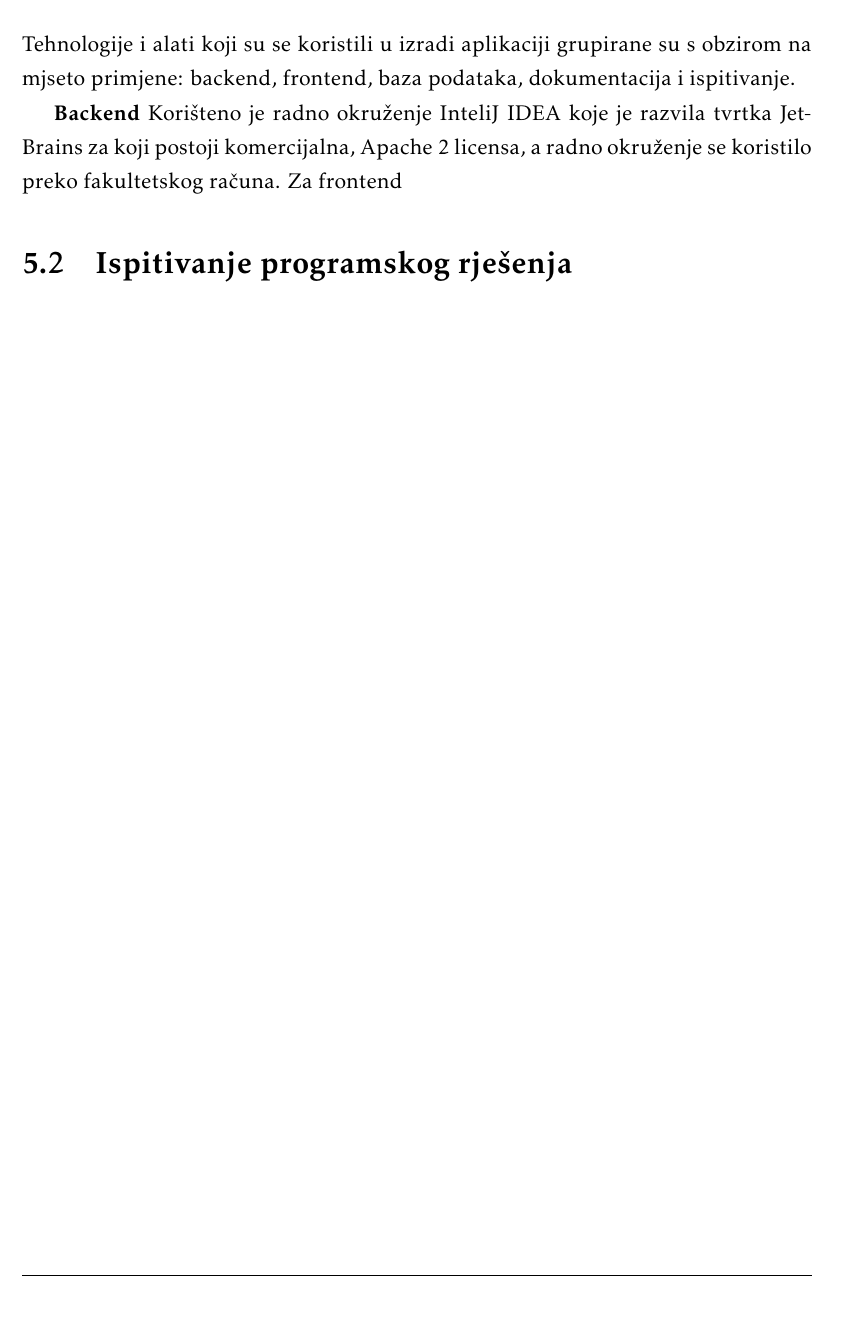
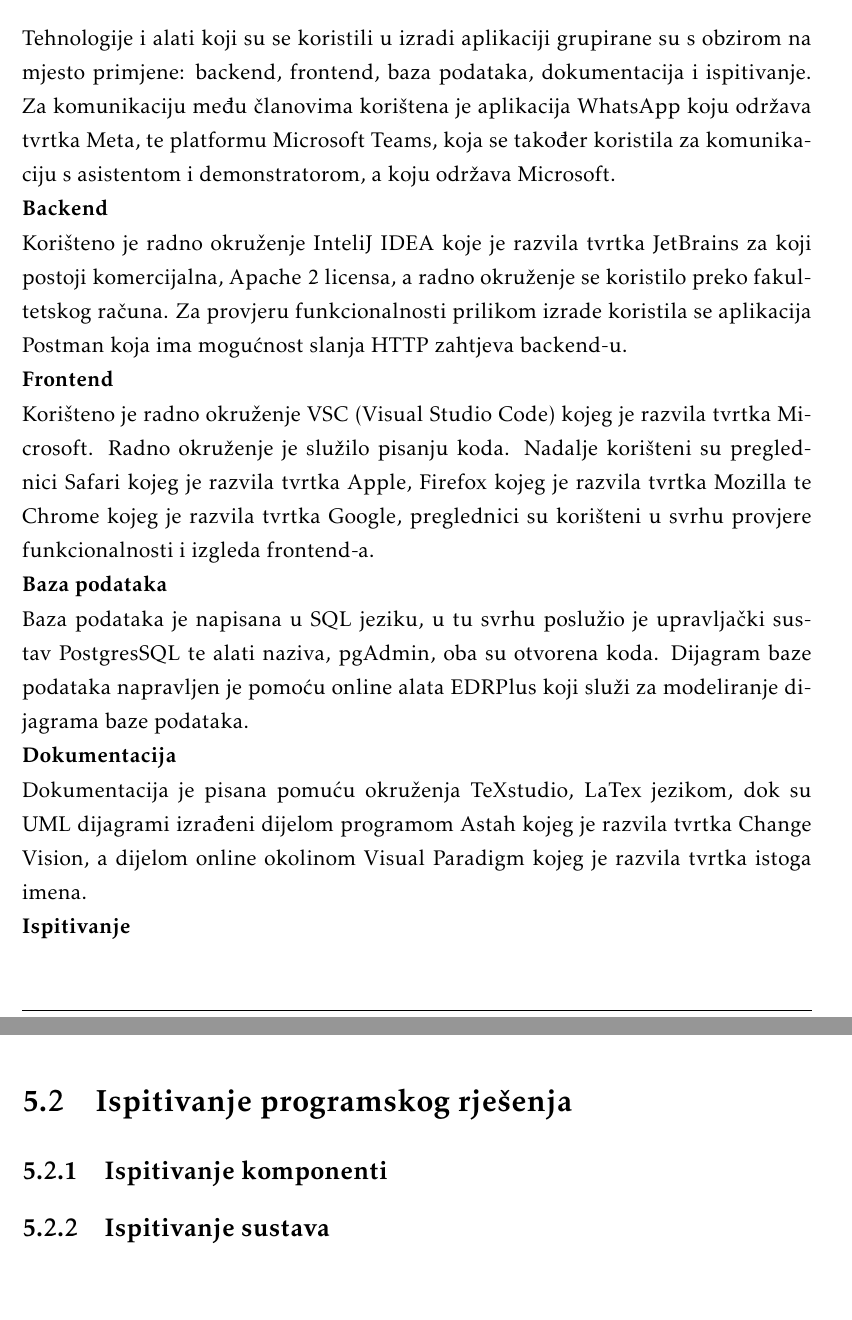
Before and after one commit to Tomislav-Pranjic/Error404-DentAll, a LaTeX document (Dokumentacija/PROGI_ProjektnaDokumentacija.tex, which reads Dokumentacija/Implementacija.tex): part of page 47 of 56 before the commit and two parts of pages 47 and 48 of 57 after it, the two joined at a grey line, cut so that both start at the same text. Compiled offline with pdfLaTeX.

Commit message:
Dodani korišteni alati i tehnologije

```diff
--- a/Dokumentacija/Implementacija.tex
+++ b/Dokumentacija/Implementacija.tex
@@ -6,12 +6,21 @@
 			%\textbf{\textit{dio 2. revizije}}
 
 			 %\textit{Detaljno navesti sve tehnologije i alate koji su primijenjeni pri izradi dokumentacije i aplikacije. Ukratko ih opisati, te navesti njihovo značenje i mjesto primjene. Za svaki navedeni alat i tehnologiju je potrebno \textbf{navesti internet poveznicu} gdje se mogu preuzeti ili više saznati o njima}.
+
+			 Tehnologije i alati koji su se koristili u izradi aplikaciji grupirane su s obzirom na mjesto primjene: backend, frontend, baza podataka, dokumentacija i ispitivanje. Za komunikaciju među članovima korištena je aplikacija \href{https://www.whatsapp.com/}{WhatsApp} koju održava tvrtka Meta, te platformu \href{https://support.microsoft.com/en-us/topic/what-is-microsoft-teams-3de4d369-0167-8def-b93b-0eb5286d7a29}{Microsoft Teams}, koja se također koristila za komunikaciju s asistentom i demonstratorom, a koju održava Microsoft.
+			 \newline \textbf{Backend} \newline
+			 Korišteno je radno okruženje \href{https://www.jetbrains.com/idea/}{InteliJ IDEA}  koje je razvila tvrtka JetBrains za koji postoji komercijalna, Apache 2 licensa, a radno okruženje se koristilo preko fakultetskog računa. Za provjeru funkcionalnosti prilikom izrade koristila se aplikacija \href{https://www.postman.com/}{Postman} koja ima mogućnost slanja HTTP zahtjeva backend-u.
+			 \newline \textbf{Frontend} \newline
+			 Korišteno je radno okruženje \href{https://code.visualstudio.com/download}{VSC (Visual Studio Code)} kojeg je razvila tvrtka Microsoft. Radno okruženje je služilo pisanju koda. Nadalje korišteni su preglednici \href{https://www.apple.com/safari/}{Safari} kojeg je razvila tvrtka Apple, \href{https://www.mozilla.org/en-US/firefox/new/}{Firefox} kojeg je razvila tvrtka Mozilla te \href{https://www.google.com/chrome/}{Chrome} kojeg je razvila tvrtka Google, preglednici su korišteni u svrhu provjere funkcionalnosti i izgleda frontend-a.
+			 \newline \textbf{Baza podataka} \newline
+			 Baza podataka je napisana u SQL jeziku, u tu svrhu poslužio je upravljački sustav \href{https://www.postgresql.org/}{PostgresSQL} te alati naziva,  \href{https://www.pgadmin.org/}{pgAdmin}, oba su otvorena koda. Dijagram baze podataka napravljen je pomoću online alata \href{https://erdplus.com/}{EDRPlus} koji služi za modeliranje dijagrama baze podataka.
+			 \newline \textbf{Dokumentacija} \newline
+			 Dokumentacija je pisana pomuću okruženja \href{https://www.texstudio.org/}{TeXstudio}, LaTex jezikom, dok su \href{https://www.uml-diagrams.org/}{UML} dijagrami izrađeni dijelom programom \href{https://astah.net/}{Astah} kojeg je razvila tvrtka Change Vision, a dijelom online okolinom \href{https://www.visual-paradigm.com/}{Visual Paradigm} kojeg je razvila tvrtka istoga imena.
+			 \newline \textbf{Ispitivanje} \newline
+
+			 %samo Bog zna
+
 			\eject
-			Tehnologije i alati koji su se koristili u izradi aplikaciji grupirane su s obzirom na mjseto primjene: backend, frontend, baza podataka, dokumentacija i ispitivanje.
-
-			\textbf{Backend}
-			Korišteno je radno okruženje InteliJ IDEA koje je razvila tvrtka JetBrains za koji postoji komercijalna, Apache 2 licensa, a radno okruženje se koristilo preko fakultetskog računa.
-			Za frontend
 
 		\section{Ispitivanje programskog rješenja}
 
@@ -20,18 +29,18 @@
 			 %\textit{U ovom poglavlju je potrebno opisati provedbu ispitivanja implementiranih funkcionalnosti na razini komponenti i na razini cijelog sustava s prikazom odabranih ispitnih slučajeva. Studenti trebaju ispitati temeljnu funkcionalnost i rubne uvjete.}
 
 
-			%\subsection{Ispitivanje komponenti}
+			\subsection{Ispitivanje komponenti}
 			%\textit{Potrebno je provesti ispitivanje jedinica (engl. unit testing) nad razredima koji implementiraju temeljne funkcionalnosti. Razraditi \textbf{minimalno 6 ispitnih slučajeva} u kojima će se ispitati redovni slučajevi, rubni uvjeti te izazivanje pogreške (engl. exception throwing). Poželjno je stvoriti i ispitni slučaj koji koristi funkcionalnosti koje nisu implementirane. Potrebno je priložiti izvorni kôd svih ispitnih slučajeva te prikaz rezultata izvođenja ispita u razvojnom okruženju (prolaz/pad ispita). }
 
 
 
-			%\subsection{Ispitivanje sustava}
+			\subsection{Ispitivanje sustava}
 
 			 %\textit{Potrebno je provesti i opisati ispitivanje sustava koristeći radni okvir Selenium\footnote{\url{https://www.seleniumhq.org/}}. Razraditi \textbf{minimalno 4 ispitna slučaja} u kojima će se ispitati redovni slučajevi, rubni uvjeti te poziv funkcionalnosti koja nije implementirana/izaziva pogrešku kako bi se vidjelo na koji način sustav reagira kada nešto nije u potpunosti ostvareno. Ispitni slučaj se treba sastojati od ulaza (npr. korisničko ime i lozinka), očekivanog izlaza ili rezultata, koraka ispitivanja i dobivenog izlaza ili rezultata.\\ }
 
 			 %\textit{Izradu ispitnih slučajeva pomoću radnog okvira Selenium moguće je provesti pomoću jednog od sljedeća dva alata:}
 			 %\begin{itemize}
-			 %	\item \textit{dodatak za preglednik \textbf{Selenium IDE} - snimanje korisnikovih akcija radi automatskog ponavljanja ispita	}
+			 %	\item \textit{dodatak za preglednik \textbf{Selenium IDE} - snimanje korisnikovih akcija radi automatskog ponavljanja ispita}
 			 %	\item \textit{\textbf{Selenium WebDriver} - podrška za pisanje ispita u jezicima Java, C\#, PHP koristeći posebno programsko sučelje.}
 			 %\end{itemize}
 		 	%\textit{Detalji o korištenju alata Selenium bit će prikazani na posebnom predavanju tijekom semestra.}
```
Also changed, not shown: Dokumentacija/Implementacija.tex (2 more changed lines).
